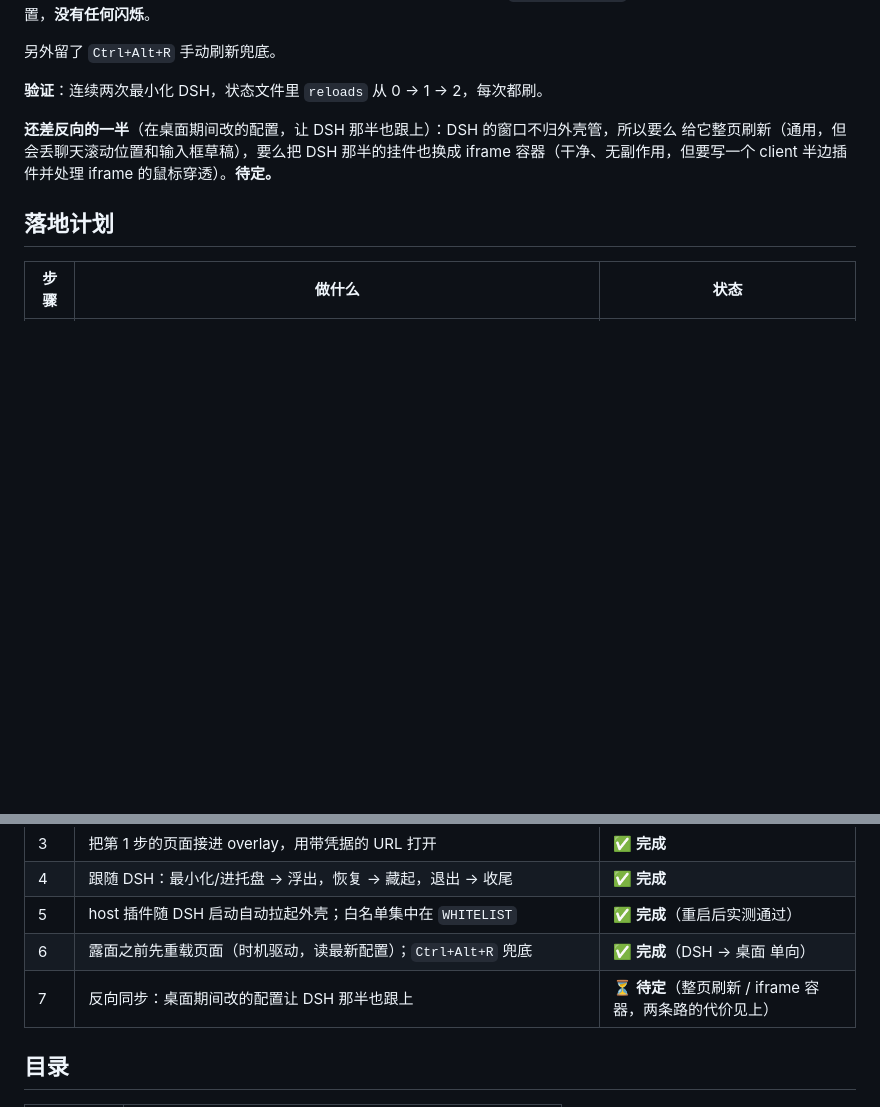
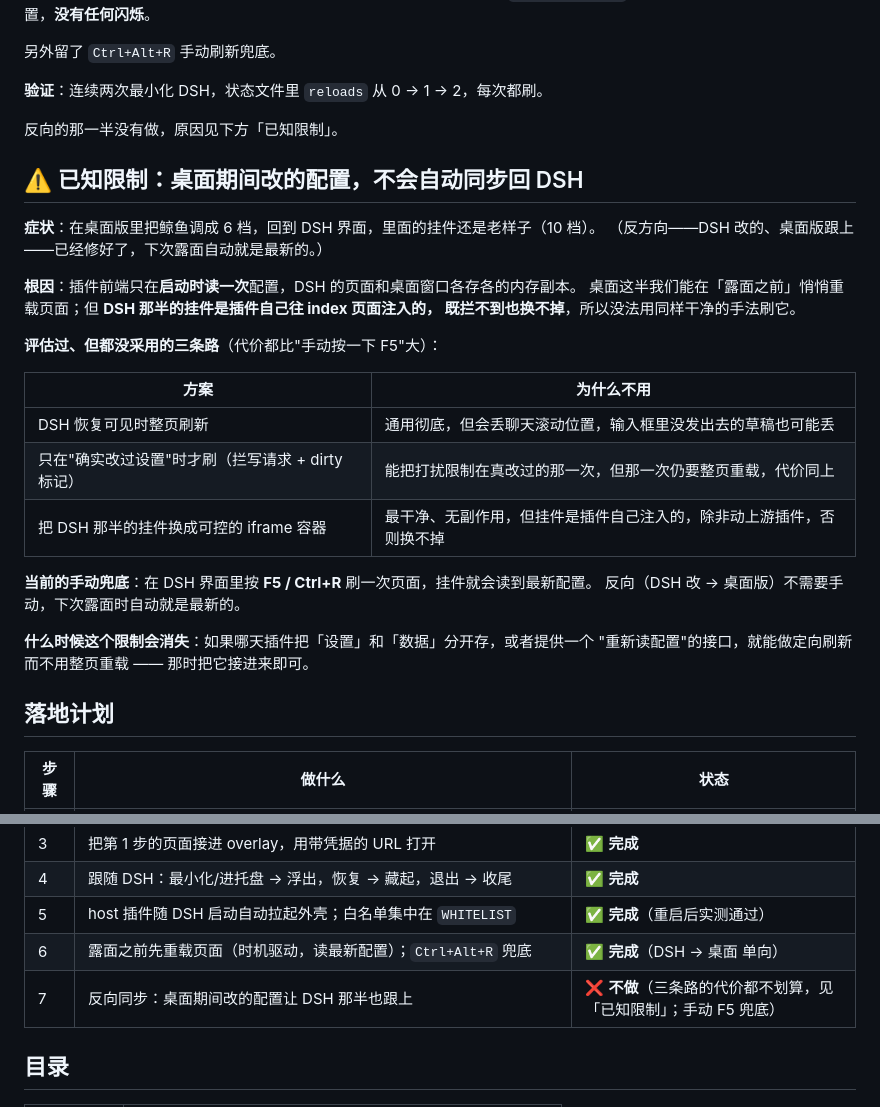
Before and after one commit to FennecMomo/dsh-desktop-overlay, a Markdown page: README.md, 2 parts joined by grey strips. GitHub-like rendering; blank space fills up the shorter version.

Commit message:
Document the known limitation: changes made on the desktop do not sync back to DSH

```diff
--- a/README.md
+++ b/README.md
@@ -304,9 +304,30 @@ Get-CimInstance Win32_Process | Where-Object { $_.CommandLine -like '*某个关
 
 **验证**：连续两次最小化 DSH，状态文件里 `reloads` 从 0 → 1 → 2，每次都刷。
 
-**还差反向的一半**（在桌面期间改的配置，让 DSH 那半也跟上）：DSH 的窗口不归外壳管，所以要么
-给它整页刷新（通用，但会丢聊天滚动位置和输入框草稿），要么把 DSH 那半的挂件也换成 iframe
-容器（干净、无副作用，但要写一个 client 半边插件并处理 iframe 的鼠标穿透）。**待定。**
+反向的那一半没有做，原因见下方「已知限制」。
+
+## ⚠️ 已知限制：桌面期间改的配置，不会自动同步回 DSH
+
+**症状**：在桌面版里把鲸鱼调成 6 档，回到 DSH 界面，里面的挂件还是老样子（10 档）。
+（反方向——DSH 改的、桌面版跟上——已经修好了，下次露面自动就是最新的。）
+
+**根因**：插件前端只在**启动时读一次**配置，DSH 的页面和桌面窗口各存各的内存副本。
+桌面这半我们能在「露面之前」悄悄重载页面；但 **DSH 那半的挂件是插件自己往 index 页面注入的，
+既拦不到也换不掉**，所以没法用同样干净的手法刷它。
+
+**评估过、但都没采用的三条路**（代价都比"手动按一下 F5"大）：
+
+| 方案 | 为什么不用 |
+| --- | --- |
+| DSH 恢复可见时整页刷新 | 通用彻底，但会丢聊天滚动位置，输入框里没发出去的草稿也可能丢 |
+| 只在"确实改过设置"时才刷（拦写请求 + dirty 标记） | 能把打扰限制在真改过的那一次，但那一次仍要整页重载，代价同上 |
+| 把 DSH 那半的挂件换成可控的 iframe 容器 | 最干净、无副作用，但挂件是插件自己注入的，除非动上游插件，否则换不掉 |
+
+**当前的手动兜底**：在 DSH 界面里按 **F5 / Ctrl+R** 刷一次页面，挂件就会读到最新配置。
+反向（DSH 改 → 桌面版）不需要手动，下次露面时自动就是最新的。
+
+**什么时候这个限制会消失**：如果哪天插件把「设置」和「数据」分开存，或者提供一个
+"重新读配置"的接口，就能做定向刷新而不用整页重载 —— 那时把它接进来即可。
 
 ## 落地计划
 
@@ -318,7 +339,7 @@ Get-CimInstance Win32_Process | Where-Object { $_.CommandLine -like '*某个关
 | 4 | 跟随 DSH：最小化/进托盘 → 浮出，恢复 → 藏起，退出 → 收尾 | ✅ **完成** |
 | 5 | host 插件随 DSH 启动自动拉起外壳；白名单集中在 `WHITELIST` | ✅ **完成**（重启后实测通过） |
 | 6 | 露面之前先重载页面（时机驱动，读最新配置）；`Ctrl+Alt+R` 兜底 | ✅ **完成**（DSH → 桌面 单向） |
-| 7 | 反向同步：桌面期间改的配置让 DSH 那半也跟上 | ⏳ **待定**（整页刷新 / iframe 容器，两条路的代价见上） |
+| 7 | 反向同步：桌面期间改的配置让 DSH 那半也跟上 | ❌ **不做**（三条路的代价都不划算，见「已知限制」；手动 F5 兜底） |
 
 ## 目录
 
```
